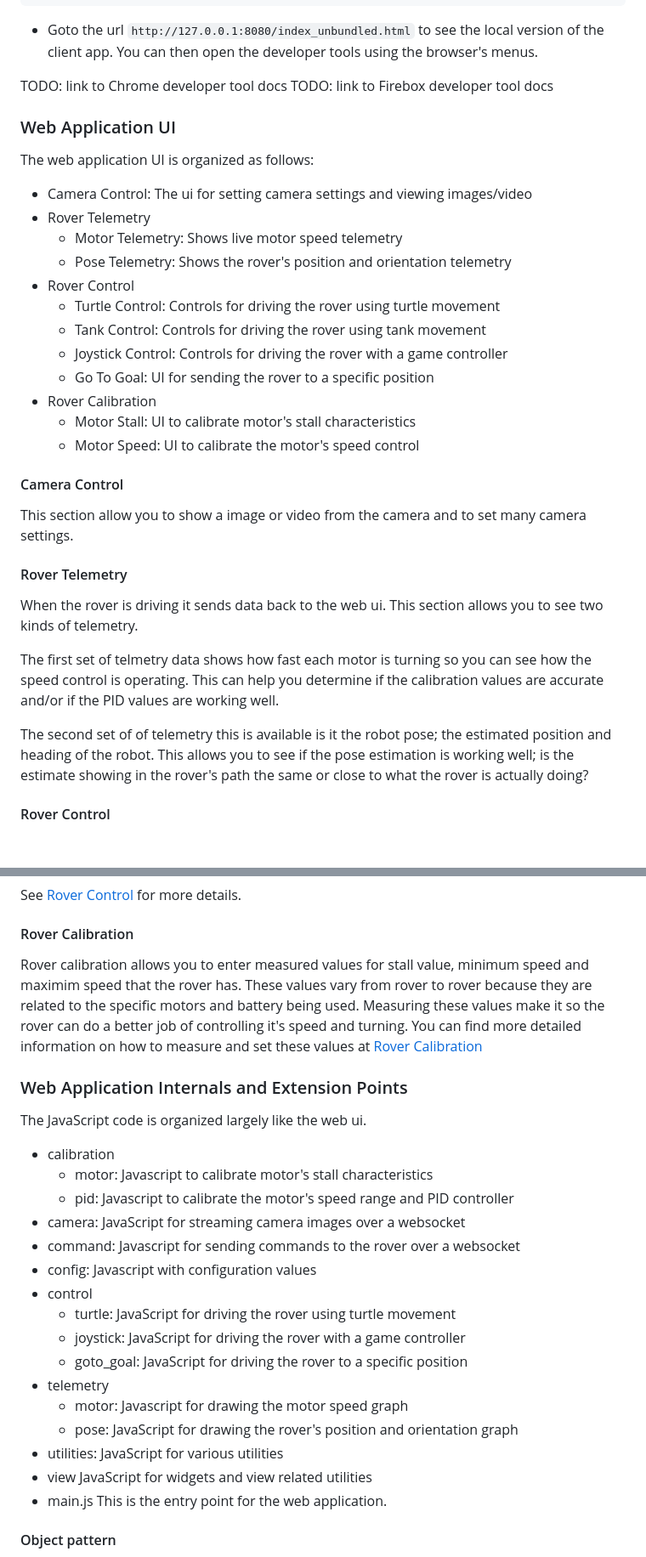
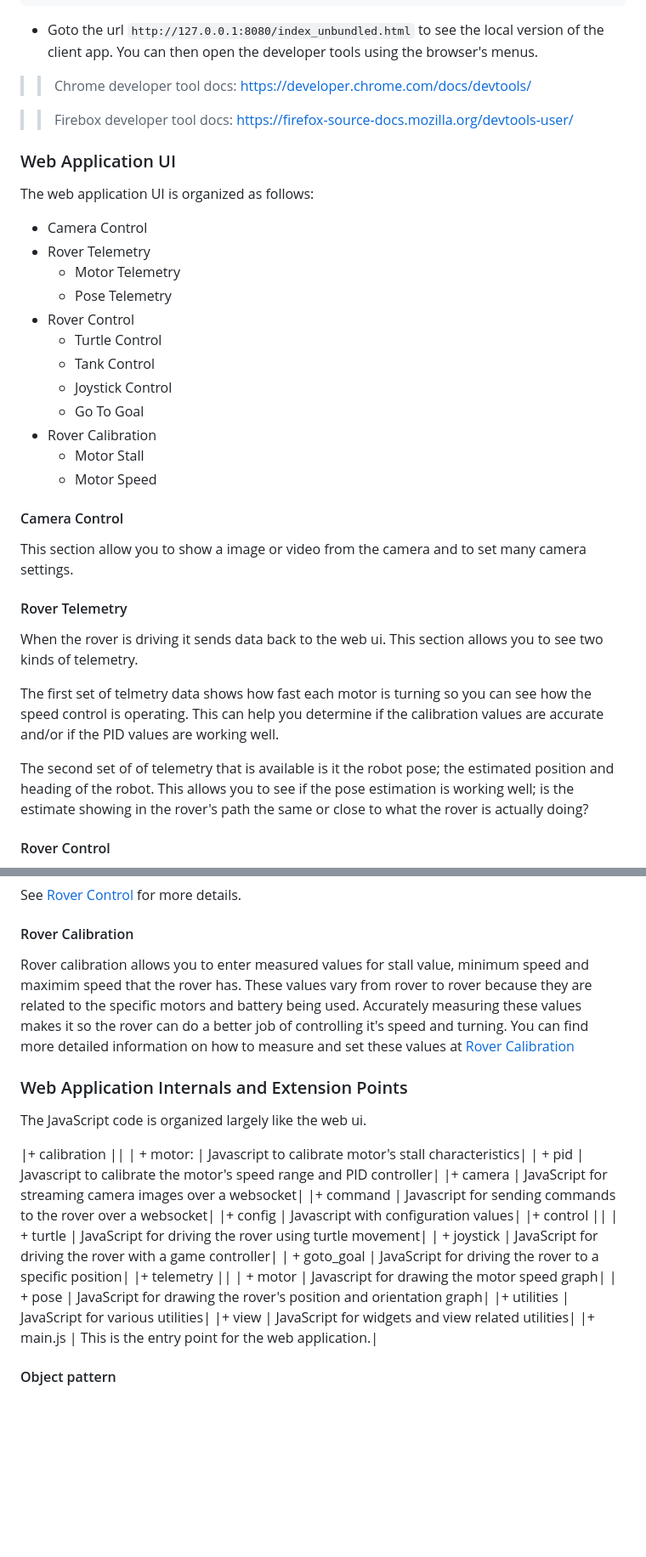
Before and after one commit to Ezward/Esp32CameraRover2, a Markdown page: docs/web_client.md, 2 parts joined by grey strips. Shown at 85% size. Rendered like a GitHub page; blank space fills up the shorter version.

Commit message:
fixes/experiments with web client docs

````diff
--- a/docs/web_client.md
+++ b/docs/web_client.md
@@ -75,24 +74,25 @@ If you have installed nodejs as described in [Software Setup](./software_setup.m
 ```
 - Goto the url `http://127.0.0.1:8080/index_unbundled.html` to see the local version of the client app.  You can then open the developer tools using the browser's menus.
 
-TODO: link to Chrome developer tool docs
-TODO: link to Firebox developer tool docs
+>> Chrome developer tool docs: https://developer.chrome.com/docs/devtools/
+
+>> Firebox developer tool docs: https://firefox-source-docs.mozilla.org/devtools-user/
 
 ### Web Application UI
 The web application UI is organized as follows:
 
-- Camera Control:     The ui for setting camera settings and viewing images/video
+- Camera Control
 - Rover Telemetry
-  - Motor Telemetry:  Shows live motor speed telemetry
-  - Pose Telemetry:   Shows the rover's position and orientation telemetry
+  - Motor Telemetry
+  - Pose Telemetry
 - Rover Control
-  - Turtle Control:   Controls for driving the rover using turtle movement
-  - Tank Control:     Controls for driving the rover using tank movement
-  - Joystick Control: Controls for driving the rover with a game controller
-  - Go To Goal:       UI for sending the rover to a specific position
+  - Turtle Control
+  - Tank Control
+  - Joystick Control
+  - Go To Goal
 - Rover Calibration
-  - Motor Stall:      UI to calibrate motor's stall characteristics
-  - Motor Speed:      UI to calibrate the motor's speed control
+  - Motor Stall
+  - Motor Speed
 
 #### Camera Control
 This section allow you to show a image or video from the camera and to set many camera settings.
@@ -102,7 +102,7 @@ When the rover is driving it sends data back to the web ui.  This section allows
 
 The first set of telmetry data shows how fast each motor is turning so you can see how the speed control is operating.  This can help you determine if the calibration values are accurate and/or if the PID values are working well.
 
-The second set of of telemetry this is available is it the robot pose; the estimated position and heading of the robot.  This allows you to see if the pose estimation is working well; is the estimate showing in the rover's path the same or close to what the rover is actually doing?
+The second set of of telemetry that is available is it the robot pose; the estimated position and heading of the robot.  This allows you to see if the pose estimation is working well; is the estimate showing in the rover's path the same or close to what the rover is actually doing?
 
 #### Rover Control
 This section provides ways to drive the rover.  There are 4 control modes that the framework supports for driving the rover.
@@ -116,28 +116,28 @@ See [Rover Control](./rover_control.md) for more details.
 
 
 #### Rover Calibration
-Rover calibration allows you to enter measured values for stall value, minimum speed and maximim speed that the rover has.  These values vary from rover to rover because they are related to the specific motors and battery being used.  Measuring these values make it so the rover can do a better job of controlling it's speed and turning.  You can find more detailed information on how to measure and set these values at [Rover Calibration](./rover_calibration.md)
+Rover calibration allows you to enter measured values for stall value, minimum speed and maximim speed that the rover has.  These values vary from rover to rover because they are related to the specific motors and battery being used.  Accurately measuring these values makes it so the rover can do a better job of controlling it's speed and turning.  You can find more detailed information on how to measure and set these values at [Rover Calibration](./rover_calibration.md)
 
 ### Web Application Internals and Extension Points
 
 The JavaScript code is organized largely like the web ui.
 
-- calibration
-  - motor:        Javascript to calibrate motor's stall characteristics
-  - pid:          Javascript to calibrate the motor's speed range and PID controller
-- camera:         JavaScript for streaming camera images over a websocket
-- command:        Javascript for sending commands to the rover over a websocket
-- config:         Javascript with configuration values
-- control
-  - turtle:       JavaScript for driving the rover using turtle movement
-  - joystick:     JavaScript for driving the rover with a game controller
-  - goto_goal:    JavaScript for driving the rover to a specific position
-- telemetry
-  - motor:        Javascript for drawing the motor speed graph
-  - pose:         JavaScript for drawing the rover's position and orientation graph
-- utilities:      JavaScript for various utilities
-- view            JavaScript for widgets and view related utilities
-- main.js         This is the entry point for the web application.
+|+ calibration ||
+|  + motor:    |    Javascript to calibrate motor's stall characteristics|
+|  + pid       |    Javascript to calibrate the motor's speed range and PID controller|
+|+ camera      |    JavaScript for streaming camera images over a websocket|
+|+ command     |    Javascript for sending commands to the rover over a websocket|
+|+ config      |    Javascript with configuration values|
+|+ control     ||
+|  + turtle    |    JavaScript for driving the rover using turtle movement|
+|  + joystick  |    JavaScript for driving the rover with a game controller|
+|  + goto_goal |    JavaScript for driving the rover to a specific position|
+|+ telemetry   ||
+|  + motor     |    Javascript for drawing the motor speed graph|
+|  + pose      |    JavaScript for drawing the rover's position and orientation graph|
+|+ utilities   |    JavaScript for various utilities|
+|+ view        |    JavaScript for widgets and view related utilities|
+|+ main.js     |    This is the entry point for the web application.|
 
 
 #### Object pattern
````
Also changed, not shown: other parts of docs/web_client.md (+24 -16 lines).
